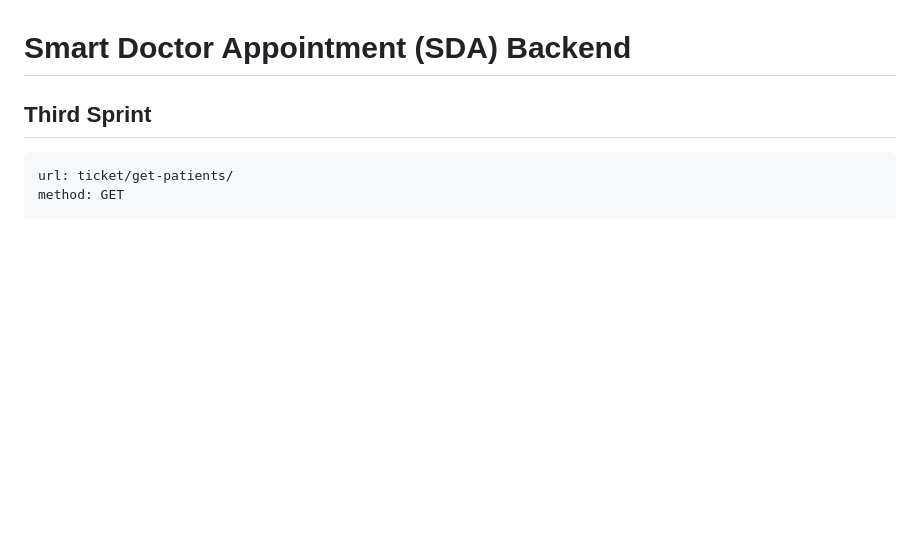
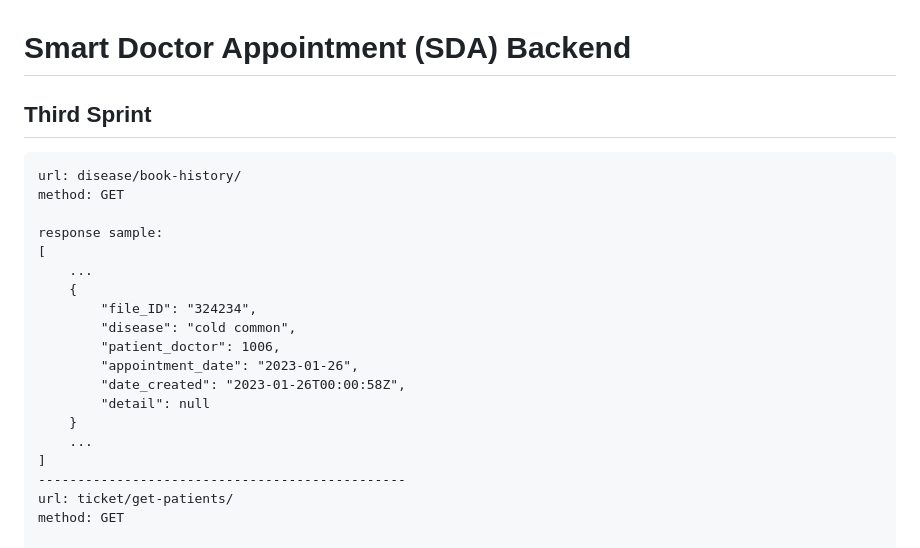
Before and after one commit to Amir-Shamsi/smart-doctor-appointment, a Markdown page: back-end/README.md, the part around the change. GitHub-like rendering; blank space fills up the shorter version.

````diff
--- a/back-end/README.md
+++ b/back-end/README.md
@@ -2,6 +2,23 @@
 
 ## Third Sprint
 ```
+url: disease/book-history/
+method: GET
+
+response sample:
+[
+    ...
+    {
+        "file_ID": "324234",
+        "disease": "cold common",
+        "patient_doctor": 1006,
+        "appointment_date": "2023-01-26",
+        "date_created": "2023-01-26T00:00:58Z",
+        "detail": null
+    }
+    ...
+]
+-----------------------------------------------
 url: ticket/get-patients/
 method: GET
 
````
